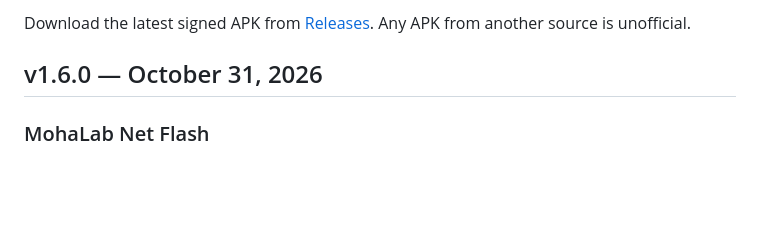
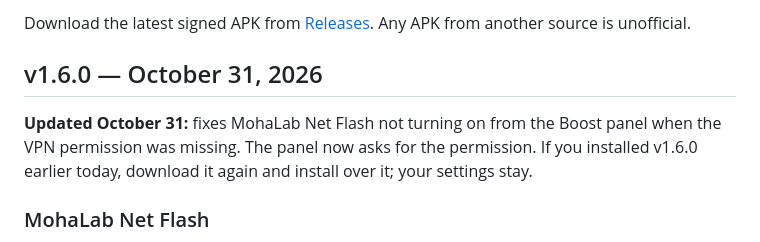
Before and after one commit to 7Mohan/mohalaboptimazation, a Markdown page: CHANGELOG.md, the part around the change. Drawn GitHub-style; blank space fills up the shorter version.

Commit message:
v1.6.0: note the updated APK

```diff
--- a/CHANGELOG.md
+++ b/CHANGELOG.md
@@ -4,6 +4,8 @@ Download the latest signed APK from [Releases](../../releases/latest).
 Any APK from another source is unofficial.
 
 ## v1.6.0 — October 31, 2026
+
+**Updated October 31:** fixes MohaLab Net Flash not turning on from the Boost panel when the VPN permission was missing. The panel now asks for the permission. If you installed v1.6.0 earlier today, download it again and install over it; your settings stay.
 
 ### MohaLab Net Flash
 Choose which apps lose internet while you play, like a firewall. Turn it on in Tools, from the Boost panel, or in every game. The game itself stays online, and you can change the list during a game, so an app you are waiting for a call in can stay connected.
```
